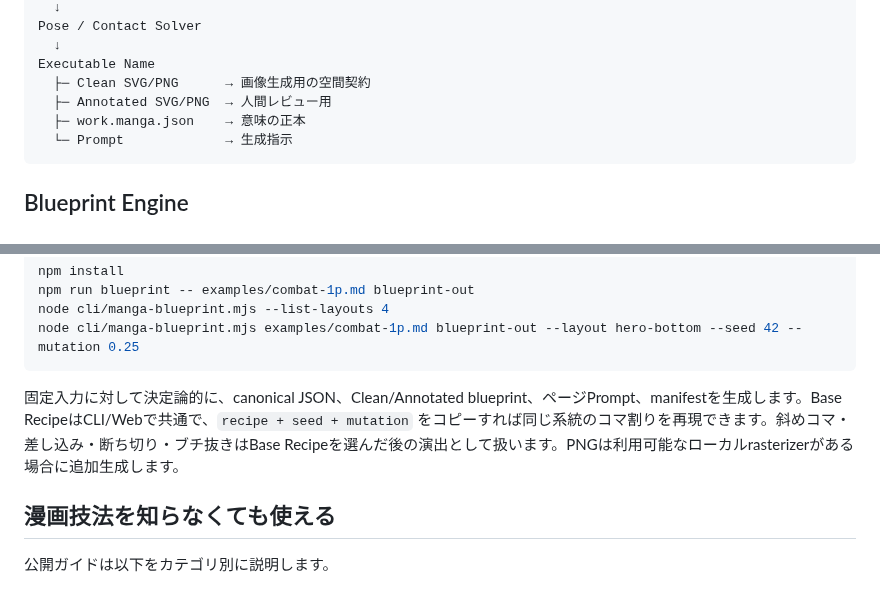
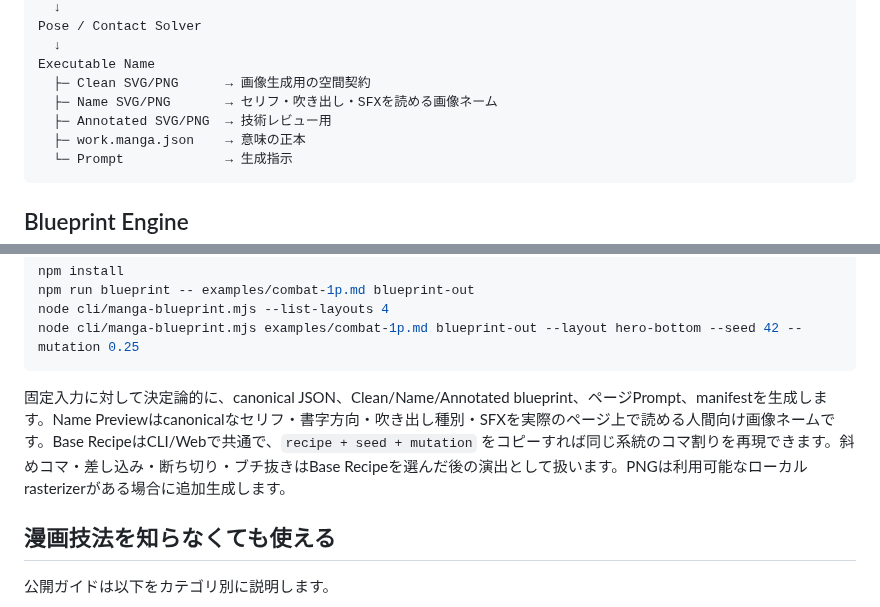
Before and after one commit to c-a-p-engineer/manga-blueprint-studio, a Markdown page: README.ja.md, 2 parts joined by grey strips. Drawn GitHub-style.

Commit message:
docs: describe readable image name output

````diff
--- a/README.ja.md
+++ b/README.ja.md
@@ -42,7 +42,8 @@ Pose / Contact Solver
   ↓
 Executable Name
   ├─ Clean SVG/PNG      → 画像生成用の空間契約
-  ├─ Annotated SVG/PNG  → 人間レビュー用
+  ├─ Name SVG/PNG       → セリフ・吹き出し・SFXを読める画像ネーム
+  ├─ Annotated SVG/PNG  → 技術レビュー用
   ├─ work.manga.json    → 意味の正本
   └─ Prompt             → 生成指示
 ```
@@ -78,7 +79,7 @@ node cli/manga-blueprint.mjs --list-layouts 4
 node cli/manga-blueprint.mjs examples/combat-1p.md blueprint-out --layout hero-bottom --seed 42 --mutation 0.25
 ```
 
-固定入力に対して決定論的に、canonical JSON、Clean/Annotated blueprint、ページPrompt、manifestを生成します。Base RecipeはCLI/Webで共通で、`recipe + seed + mutation` をコピーすれば同じ系統のコマ割りを再現できます。斜めコマ・差し込み・断ち切り・ブチ抜きはBase Recipeを選んだ後の演出として扱います。PNGは利用可能なローカルrasterizerがある場合に追加生成します。
+固定入力に対して決定論的に、canonical JSON、Clean/Name/Annotated blueprint、ページPrompt、manifestを生成します。Name Previewはcanonicalなセリフ・書字方向・吹き出し種別・SFXを実際のページ上で読める人間向け画像ネームです。Base RecipeはCLI/Webで共通で、`recipe + seed + mutation` をコピーすれば同じ系統のコマ割りを再現できます。斜めコマ・差し込み・断ち切り・ブチ抜きはBase Recipeを選んだ後の演出として扱います。PNGは利用可能なローカルrasterizerがある場合に追加生成します。
 
 ## 漫画技法を知らなくても使える
 
````
